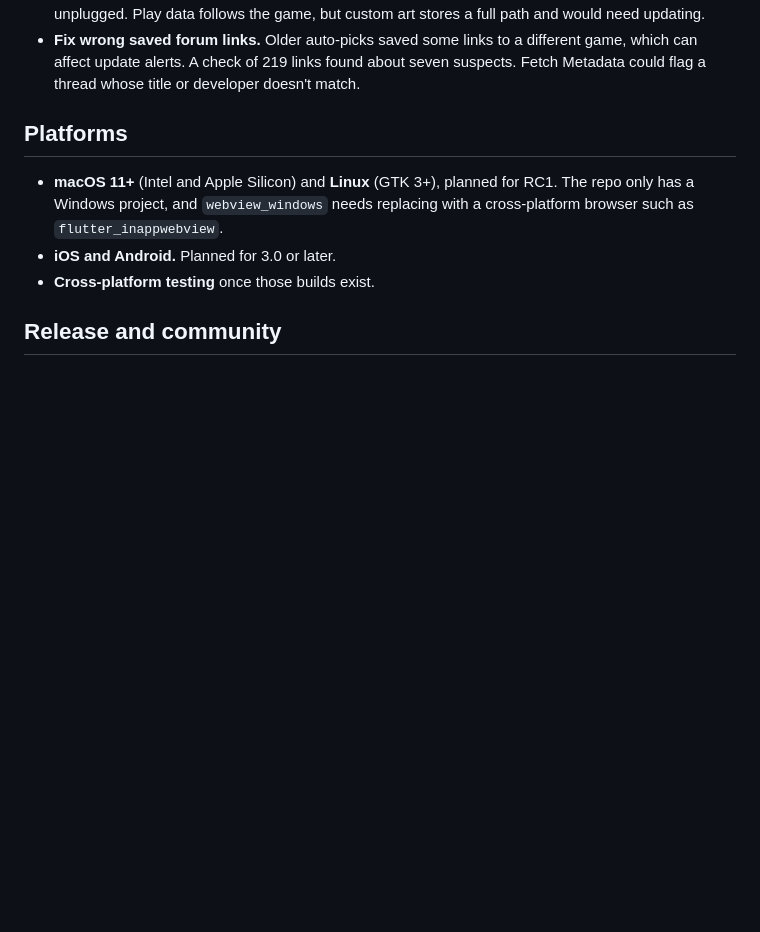
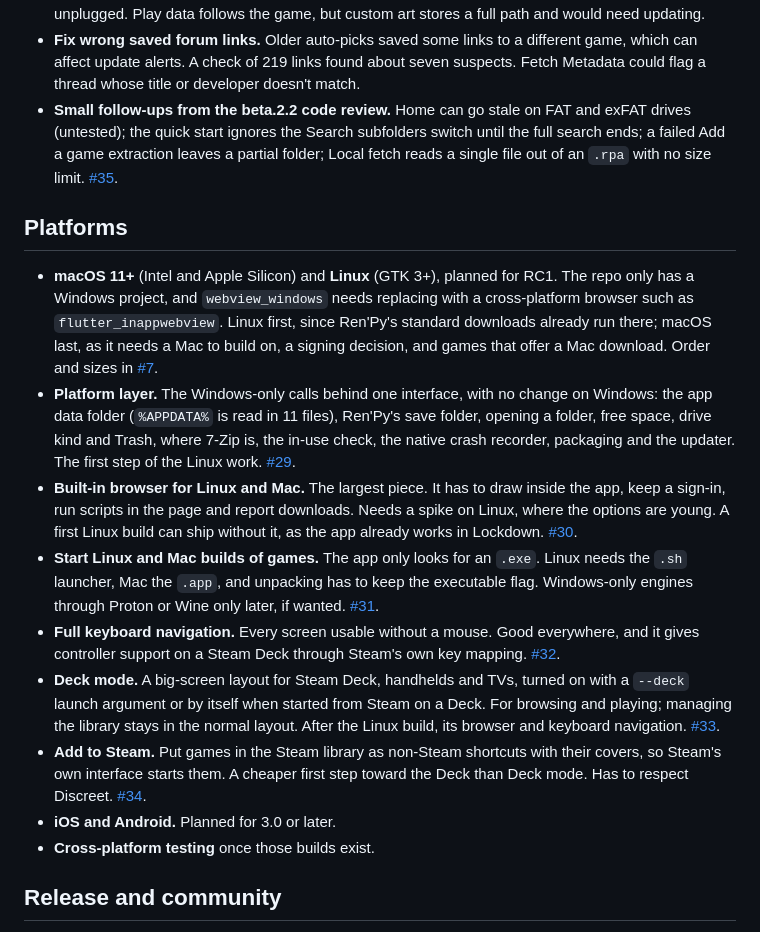
Before and after one commit to NikoCloud/vn-pathfinder-flutter, a Markdown page: docs/dev/BACKLOG.md, the part around the change. Rendered like a GitHub page; blank space fills up the shorter version.

Commit message:
Backlog: Linux and Mac plan, Deck mode, Add to Steam, review follow-ups (#29-#35)
Co-Authored-By: Claude Fable 5.2 <noreply@anthropic.com>

```diff
--- a/docs/dev/BACKLOG.md
+++ b/docs/dev/BACKLOG.md
@@ -52,10 +52,17 @@ Never built.
 - **Resume a stopped download.** The browser retries a dropped download by itself, 5 times, resuming only if the host allows it and otherwise starting from zero, which is costly on hosts with a daily limit. Once it gives up, the file is gone. WebView2 has `CanResume` and `Resume` on the download operation for a Resume button.
 - **Staging folder.** A folder you choose on a fast drive, apart from where your games are stored. A game unpacks there so you can play it right away, then moves to storage in the background while you're doing something else, such as playing another game. It suits a library that's slow to reach, like a NAS or a hard drive, and a system with a small fast drive and plenty of slower storage. It never moves a game that's running, and an archive stays put until its game has finished moving, so a disconnected drive loses nothing. It needs a second library location (`libraryDir` is used across 11 files), a move queue that survives a crash, free-space checks, and a plan for games on a drive that's been unplugged. Play data follows the game, but custom art stores a full path and would need updating.
 - **Fix wrong saved forum links.** Older auto-picks saved some links to a different game, which can affect update alerts. A check of 219 links found about seven suspects. Fetch Metadata could flag a thread whose title or developer doesn't match.
+- **Small follow-ups from the beta.2.2 code review.** Home can go stale on FAT and exFAT drives (untested); the quick start ignores the Search subfolders switch until the full search ends; a failed Add a game extraction leaves a partial folder; Local fetch reads a single file out of an `.rpa` with no size limit. [#35](https://github.com/NikoCloud/vn-pathfinder-flutter/issues/35).
 
 ## Platforms
 
-- **macOS 11+** (Intel and Apple Silicon) and **Linux** (GTK 3+), planned for RC1. The repo only has a Windows project, and `webview_windows` needs replacing with a cross-platform browser such as `flutter_inappwebview`.
+- **macOS 11+** (Intel and Apple Silicon) and **Linux** (GTK 3+), planned for RC1. The repo only has a Windows project, and `webview_windows` needs replacing with a cross-platform browser such as `flutter_inappwebview`. Linux first, since Ren'Py's standard downloads already run there; macOS last, as it needs a Mac to build on, a signing decision, and games that offer a Mac download. Order and sizes in [#7](https://github.com/NikoCloud/vn-pathfinder-flutter/issues/7).
+- **Platform layer.** The Windows-only calls behind one interface, with no change on Windows: the app data folder (`%APPDATA%` is read in 11 files), Ren'Py's save folder, opening a folder, free space, drive kind and Trash, where 7-Zip is, the in-use check, the native crash recorder, packaging and the updater. The first step of the Linux work. [#29](https://github.com/NikoCloud/vn-pathfinder-flutter/issues/29).
+- **Built-in browser for Linux and Mac.** The largest piece. It has to draw inside the app, keep a sign-in, run scripts in the page and report downloads. Needs a spike on Linux, where the options are young. A first Linux build can ship without it, as the app already works in Lockdown. [#30](https://github.com/NikoCloud/vn-pathfinder-flutter/issues/30).
+- **Start Linux and Mac builds of games.** The app only looks for an `.exe`. Linux needs the `.sh` launcher, Mac the `.app`, and unpacking has to keep the executable flag. Windows-only engines through Proton or Wine only later, if wanted. [#31](https://github.com/NikoCloud/vn-pathfinder-flutter/issues/31).
+- **Full keyboard navigation.** Every screen usable without a mouse. Good everywhere, and it gives controller support on a Steam Deck through Steam's own key mapping. [#32](https://github.com/NikoCloud/vn-pathfinder-flutter/issues/32).
+- **Deck mode.** A big-screen layout for Steam Deck, handhelds and TVs, turned on with a `--deck` launch argument or by itself when started from Steam on a Deck. For browsing and playing; managing the library stays in the normal layout. After the Linux build, its browser and keyboard navigation. [#33](https://github.com/NikoCloud/vn-pathfinder-flutter/issues/33).
+- **Add to Steam.** Put games in the Steam library as non-Steam shortcuts with their covers, so Steam's own interface starts them. A cheaper first step toward the Deck than Deck mode. Has to respect Discreet. [#34](https://github.com/NikoCloud/vn-pathfinder-flutter/issues/34).
 - **iOS and Android.** Planned for 3.0 or later.
 - **Cross-platform testing** once those builds exist.
 
```
